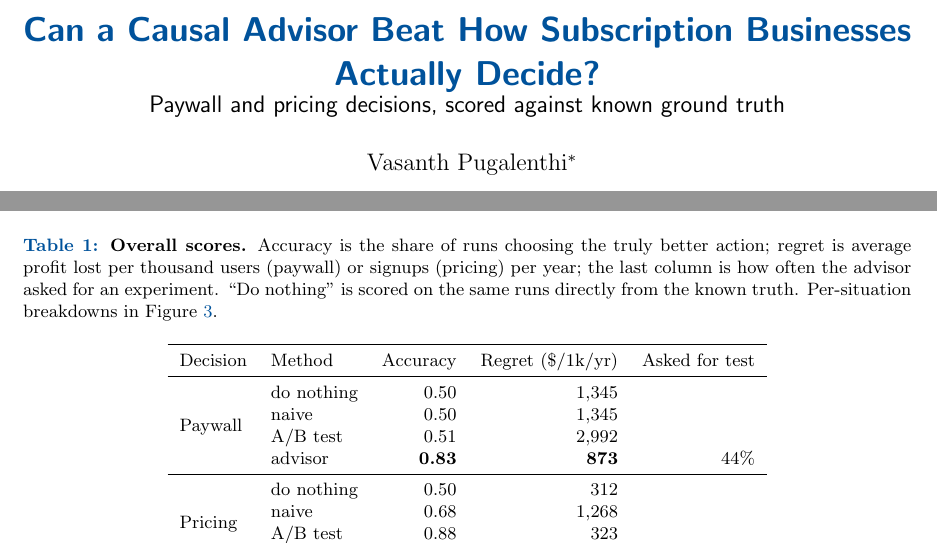
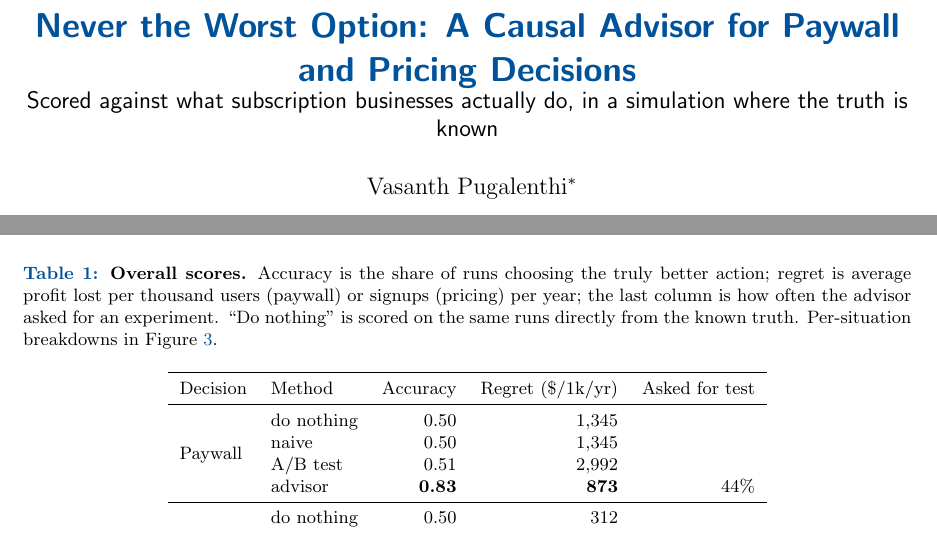
Before and after one commit to VasPug/subscription-causal-advisor, a LaTeX paper (paper.tex): two parts of pages 1 and 3 of 5 before the commit and two parts of pages 1 and 4 of 5 after it, joined at a grey line, cut at the place of the change. Compiled offline with pdfLaTeX.

Commit message:
Title: Never the Worst Option

```diff
--- a/paper.tex
+++ b/paper.tex
@@ -31,8 +31,8 @@
 \fancyfoot[L]{\footnotesize\sffamily\color{gray}Preprint. All results come from a simulation. See the Limitations section.}
 
 \title{\sffamily\bfseries\boldmath\color{dmblue}
-Can a Causal Advisor Beat How Subscription Businesses Actually Decide?\\
-\large\normalfont\sffamily\color{black}Paywall and pricing decisions, scored against known ground truth}
+Never the Worst Option: A Causal Advisor for Paywall and Pricing Decisions\\
+\large\normalfont\sffamily\color{black}Scored against what subscription businesses actually do, in a simulation where the truth is known}
 \author{Vasanth Pugalenthi\thanks{Corresponding author: \texttt{vasanth.pugalen@gmail.com}}}
 \affil{Subscription-Causal-Inference project}
 \date{October 9, 2026}
```
